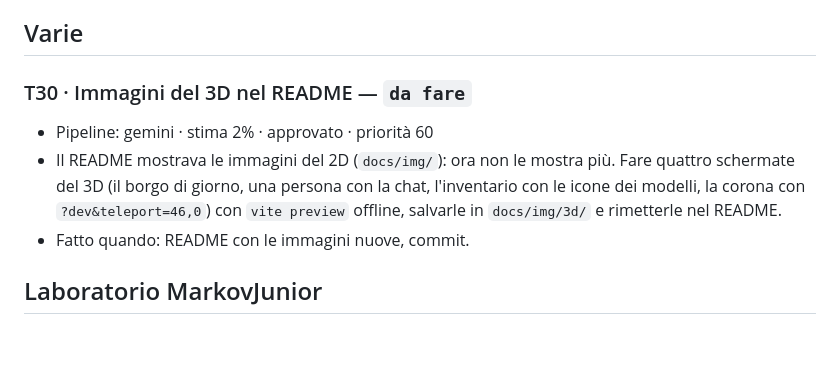
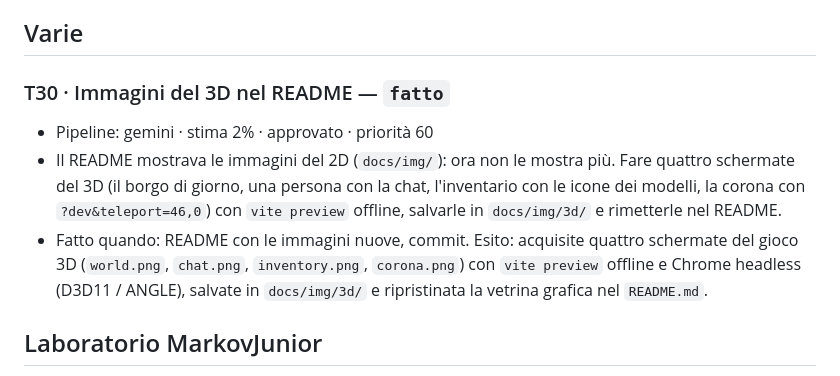
Before and after one commit to lorenzoviva/quine42, a Markdown page: docs/plans/backlog.md, the part around the change. Rendered like a GitHub page; blank space fills up the shorter version.

```diff
--- a/docs/plans/backlog.md
+++ b/docs/plans/backlog.md
@@ -1305,12 +1305,12 @@ le risposte alle domande del piano.
 
 ## Varie
 
-### T30 · Immagini del 3D nel README — `da fare`
+### T30 · Immagini del 3D nel README — `fatto`
 - Pipeline: gemini · stima 2% · approvato · priorità 60
 - Il README mostrava le immagini del 2D (`docs/img/`): ora non le mostra più. Fare quattro schermate del 3D (il borgo
   di giorno, una persona con la chat, l'inventario con le icone dei modelli, la corona con `?dev&teleport=46,0`) con
   `vite preview` offline, salvarle in `docs/img/3d/` e rimetterle nel README.
-- Fatto quando: README con le immagini nuove, commit.
+- Fatto quando: README con le immagini nuove, commit. Esito: acquisite quattro schermate del gioco 3D (`world.png`, `chat.png`, `inventory.png`, `corona.png`) con `vite preview` offline e Chrome headless (D3D11 / ANGLE), salvate in `docs/img/3d/` e ripristinata la vetrina grafica nel `README.md`.
 
 ## Laboratorio MarkovJunior
 
```
Also changed, not shown: README.md (+5 -1 lines), docs/img/3d/chat.png (added), docs/img/3d/corona.png (added), docs/img/3d/inventory.png (added), docs/img/3d/world.png (added).
